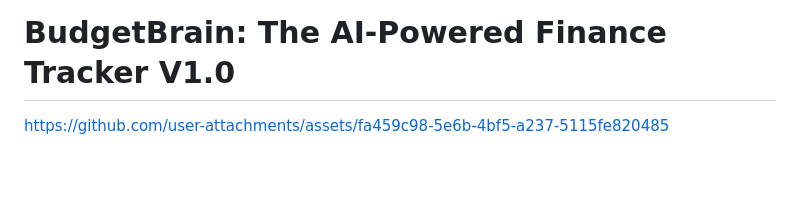
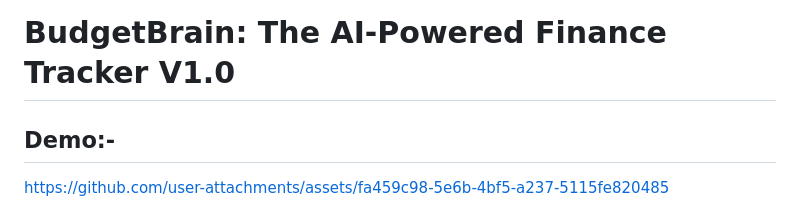
Before and after one commit to initVD/BudgetBrain, a Markdown page: README.md, the part around one of its changes. Drawn GitHub-style; blank space fills up the shorter version.

```diff
--- a/README.md
+++ b/README.md
@@ -1,5 +1,5 @@
 # BudgetBrain: The AI-Powered Finance Tracker V1.0
-
+## Demo:- ##
 
 https://github.com/user-attachments/assets/fa459c98-5e6b-4bf5-a237-5115fe820485
 
```
Also changed, not shown: other parts of README.md (+3 -0 lines).
